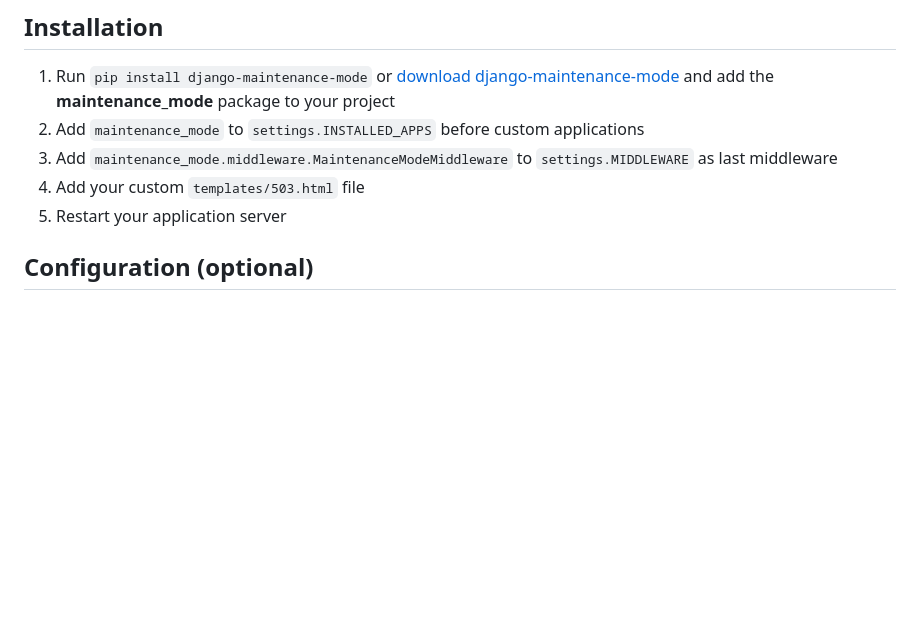
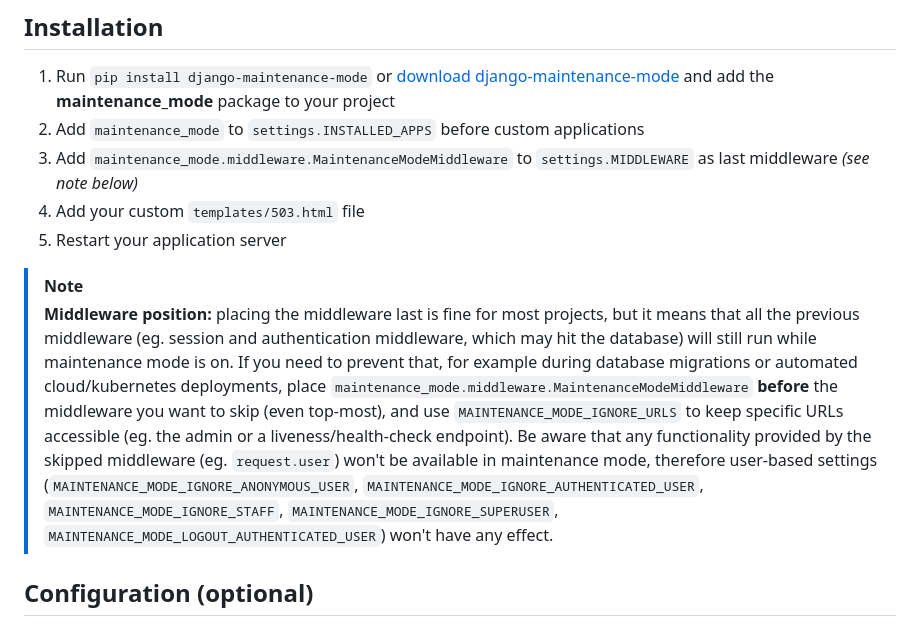
Before and after one commit to fabiocaccamo/django-maintenance-mode, a Markdown page: README.md, the part around the change. GitHub-like rendering; blank space fills up the shorter version.

Commit message:
Improve middleware position docs. #251

```diff
--- a/README.md
+++ b/README.md
@@ -25,9 +25,12 @@ It doesn't use database and doesn't prevent database access.
 
 1. Run `pip install django-maintenance-mode` or [download django-maintenance-mode](http://pypi.python.org/pypi/django-maintenance-mode) and add the **maintenance_mode** package to your project
 2. Add `maintenance_mode` to `settings.INSTALLED_APPS` before custom applications
-3. Add `maintenance_mode.middleware.MaintenanceModeMiddleware` to `settings.MIDDLEWARE` as last middleware
+3. Add `maintenance_mode.middleware.MaintenanceModeMiddleware` to `settings.MIDDLEWARE` as last middleware *(see note below)*
 4. Add your custom `templates/503.html` file
 5. Restart your application server
+
+> [!NOTE]
+> **Middleware position:** placing the middleware last is fine for most projects, but it means that all the previous middleware (eg. session and authentication middleware, which may hit the database) will still run while maintenance mode is on. If you need to prevent that, for example during database migrations or automated cloud/kubernetes deployments, place `maintenance_mode.middleware.MaintenanceModeMiddleware` **before** the middleware you want to skip (even top-most), and use `MAINTENANCE_MODE_IGNORE_URLS` to keep specific URLs accessible (eg. the admin or a liveness/health-check endpoint). Be aware that any functionality provided by the skipped middleware (eg. `request.user`) won't be available in maintenance mode, therefore user-based settings (`MAINTENANCE_MODE_IGNORE_ANONYMOUS_USER`, `MAINTENANCE_MODE_IGNORE_AUTHENTICATED_USER`, `MAINTENANCE_MODE_IGNORE_STAFF`, `MAINTENANCE_MODE_IGNORE_SUPERUSER`, `MAINTENANCE_MODE_LOGOUT_AUTHENTICATED_USER`) won't have any effect.
 
 ## Configuration (optional)
 
```
